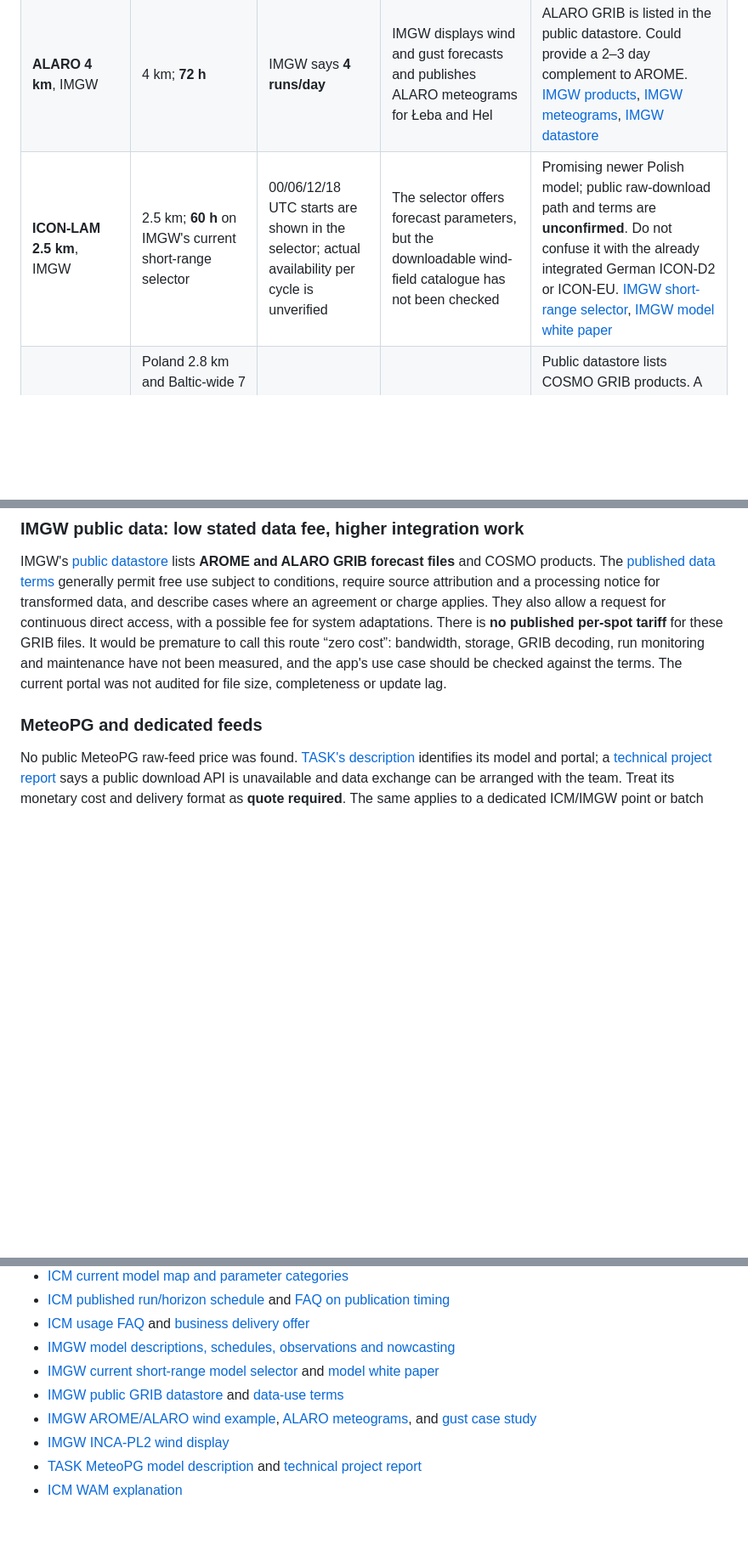
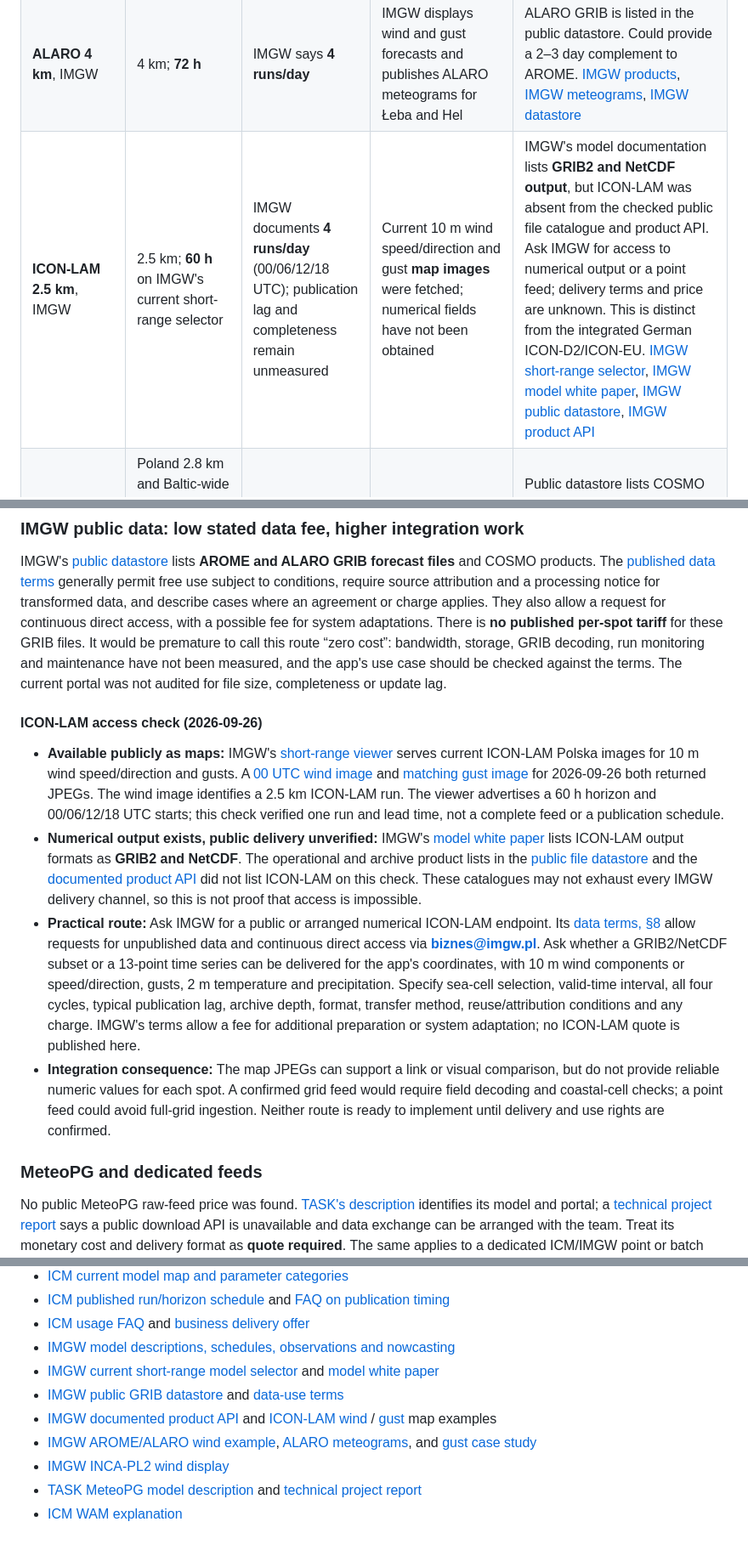
Before and after one commit to bulat-andrey/ifs-15d-forecasting, a Markdown page: docs/polish-forecast-models-research.md, 3 parts joined by grey strips. Shown at 85% size. GitHub-like rendering; blank space fills up the shorter version.

Commit message:
docs: clarify IMGW ICON-LAM data access

```diff
--- a/docs/polish-forecast-models-research.md
+++ b/docs/polish-forecast-models-research.md
@@ -23,7 +23,7 @@ The app currently serves **13 spots**, from Łeba (17.54°E) to Krynica Morska (
 | **UM 4 km**, ICM / meteo.pl | 4 km; **120 h** for 00/12 UTC runs, **60 h** for 06/18 UTC runs | **4 runs/day**; ICM says UM pages appear about 4.5 h after run start | The public maps show 10 m wind and gusts alongside other weather fields | **Absent from the API test selector and models list.** Direct-request access remains untested; useful for visual comparison through day 5 regardless. [ICM schedule][icm-schedule], [ICM maps][icm-maps], [ICM dashboard][icm-dashboard] |
 | **AROME 2 km**, IMGW | 2 km; **30 h** | IMGW says **4 runs/day** | IMGW displays 10 m wind and gust forecasts; the exact public GRIB inventory still needs inspection | AROME is listed in IMGW's public **GRIB** datastore, rather than a documented 13-point JSON API. Good first IMGW candidate for today/tomorrow. [IMGW products][imgw-products], [IMGW wind example][imgw-wind], [IMGW datastore][imgw-data] |
 | **ALARO 4 km**, IMGW | 4 km; **72 h** | IMGW says **4 runs/day** | IMGW displays wind and gust forecasts and publishes ALARO meteograms for Łeba and Hel | ALARO GRIB is listed in the public datastore. Could provide a 2–3 day complement to AROME. [IMGW products][imgw-products], [IMGW meteograms][imgw-meteograms], [IMGW datastore][imgw-data] |
-| **ICON-LAM 2.5 km**, IMGW | 2.5 km; **60 h** on IMGW's current short-range selector | 00/06/12/18 UTC starts are shown in the selector; actual availability per cycle is unverified | The selector offers forecast parameters, but the downloadable wind-field catalogue has not been checked | Promising newer Polish model; public raw-download path and terms are **unconfirmed**. Do not confuse it with the already integrated German ICON-D2 or ICON-EU. [IMGW short-range selector][imgw-short], [IMGW model white paper][imgw-white] |
+| **ICON-LAM 2.5 km**, IMGW | 2.5 km; **60 h** on IMGW's current short-range selector | IMGW documents **4 runs/day** (00/06/12/18 UTC); publication lag and completeness remain unmeasured | Current 10 m wind speed/direction and gust **map images** were fetched; numerical fields have not been obtained | IMGW's model documentation lists **GRIB2 and NetCDF output**, but ICON-LAM was absent from the checked public file catalogue and product API. Ask IMGW for access to numerical output or a point feed; delivery terms and price are unknown. This is distinct from the integrated German ICON-D2/ICON-EU. [IMGW short-range selector][imgw-short], [IMGW model white paper][imgw-white], [IMGW public datastore][imgw-data], [IMGW product API][imgw-product-api] |
 | **COSMO 2.8 / 7 km**, IMGW | Poland 2.8 km and Baltic-wide 7 km. IMGW's descriptive page says **48 / 78 h**; its current model navigation advertises **60 / 96 h**. | **4 runs/day**, 00/06/12/18 UTC | Wind is shown in IMGW model comparisons; raw public availability differs by product | Public datastore lists COSMO GRIB products. A candidate for comparison, but the conflicting advertised horizons and product packaging need a live-file check before design. [IMGW products][imgw-products], [IMGW current navigation][imgw-short], [IMGW datastore][imgw-data] |
 | **INCA-PL2 1 km**, IMGW | **0–8 h** nowcast | Forecast refreshed **hourly** at 1 h steps; analysis uses a 10 min step | Explicitly forecasts **10 m wind components**, plus temperature, humidity and other fields; it adjusts AROME output using telemetry | Attractive “leaving now” wind layer. A public point or raw-grid feed was **not verified**; displayed maps alone are not an ingestion interface. [IMGW products][imgw-products], [IMGW white paper][imgw-white], [IMGW border forecast][imgw-border] |
 | **WRF MeteoPG 0.5 km**, Gdańsk University of Technology / TASK | 0.5 km Pomorskie nest; IMGW describes a **72 h** forecast; an older TASK page says **60 h** | IMGW describes **4 runs/day** | WRF produces meteorological forecasts, including wind, but the supplied variables for an external feed need confirmation | Likely covers this spot region geographically; exact coastal cells need validation. No public point API or price was found. A project report says data exchange must be arranged with MeteoPG. [IMGW products][imgw-products], [TASK description][meteopg], [TASK project report][meteopg-report] |
@@ -59,6 +59,13 @@ Paying per call **does not establish permission to republish derived forecasts**
 ### IMGW public data: low stated data fee, higher integration work
 
 IMGW's [public datastore][imgw-data] lists **AROME and ALARO GRIB forecast files** and COSMO products. The [published data terms][imgw-terms] generally permit free use subject to conditions, require source attribution and a processing notice for transformed data, and describe cases where an agreement or charge applies. They also allow a request for continuous direct access, with a possible fee for system adaptations. There is **no published per-spot tariff** for these GRIB files. It would be premature to call this route “zero cost”: bandwidth, storage, GRIB decoding, run monitoring and maintenance have not been measured, and the app's use case should be checked against the terms. The current portal was not audited for file size, completeness or update lag.
+
+#### ICON-LAM access check (2026-09-26)
+
+- **Available publicly as maps:** IMGW's [short-range viewer][imgw-short] serves current ICON-LAM Polska images for 10 m wind speed/direction and gusts. A [00 UTC wind image][imgw-iconlam-wind-image] and [matching gust image][imgw-iconlam-gust-image] for 2026-09-26 both returned JPEGs. The wind image identifies a 2.5 km ICON-LAM run. The viewer advertises a 60 h horizon and 00/06/12/18 UTC starts; this check verified one run and lead time, not a complete feed or a publication schedule.
+- **Numerical output exists, public delivery unverified:** IMGW's [model white paper][imgw-white] lists ICON-LAM output formats as **GRIB2 and NetCDF**. The operational and archive product lists in the [public file datastore][imgw-data] and the [documented product API][imgw-product-api] did not list ICON-LAM on this check. These catalogues may not exhaust every IMGW delivery channel, so this is not proof that access is impossible.
+- **Practical route:** Ask IMGW for a public or arranged numerical ICON-LAM endpoint. Its [data terms, §8][imgw-terms] allow requests for unpublished data and continuous direct access via **biznes@imgw.pl**. Ask whether a GRIB2/NetCDF subset or a 13-point time series can be delivered for the app's coordinates, with 10 m wind components or speed/direction, gusts, 2 m temperature and precipitation. Specify sea-cell selection, valid-time interval, all four cycles, typical publication lag, archive depth, format, transfer method, reuse/attribution conditions and any charge. IMGW's terms allow a fee for additional preparation or system adaptation; no ICON-LAM quote is published here.
+- **Integration consequence:** The map JPEGs can support a link or visual comparison, but do not provide reliable numeric values for each spot. A confirmed grid feed would require field decoding and coastal-cell checks; a point feed could avoid full-grid ingestion. Neither route is ready to implement until delivery and use rights are confirmed.
 
 ### MeteoPG and dedicated feeds
 
@@ -128,6 +135,7 @@ Ask IMGW or MeteoPG for point/batch delivery covering the 13 coordinates, named
 - [IMGW model descriptions, schedules, observations and nowcasting][imgw-products]
 - [IMGW current short-range model selector][imgw-short] and [model white paper][imgw-white]
 - [IMGW public GRIB datastore][imgw-data] and [data-use terms][imgw-terms]
+- [IMGW documented product API][imgw-product-api] and [ICON-LAM wind][imgw-iconlam-wind-image] / [gust][imgw-iconlam-gust-image] map examples
 - [IMGW AROME/ALARO wind example][imgw-wind], [ALARO meteograms][imgw-meteograms], and [gust case study][imgw-case]
 - [IMGW INCA-PL2 wind display][imgw-border]
 - [TASK MeteoPG model description][meteopg] and [technical project report][meteopg-report]
@@ -148,4 +157,6 @@ Ask IMGW or MeteoPG for point/batch delivery covering the 13 coordinates, named
 [imgw-terms]: https://danepubliczne.imgw.pl/regulations
+[imgw-iconlam-wind-image]: https://cmm.imgw.pl/wp-content/uploads/production/00/ICONLAM_POLSKA_wind10m_ICON_00z_2026-09-26_00_00_00.jpg
+[imgw-iconlam-gust-image]: https://cmm.imgw.pl/wp-content/uploads/production/00/ICONLAM_POLSKA_wgust_ICON_00z_2026-09-26_00_00_00.jpg
 [imgw-wind]: https://modele.imgw.pl/cmm/wp-content/uploads/zjawiskaEktremalne/Raport%20ko%C5%84cowy%20ze%20zdarzenia%20z%20dnia%201%20IV%202024%20roku.pdf
 [imgw-meteograms]: https://modele.imgw.pl/cmm/?page_id=31687
 [imgw-case]: https://www.imgw.pl/sites/default/files/2023-03/mhwm_2022_10_2.pdf
```
Also changed, not shown: other parts of docs/polish-forecast-models-research.md (+2 -1 lines).
